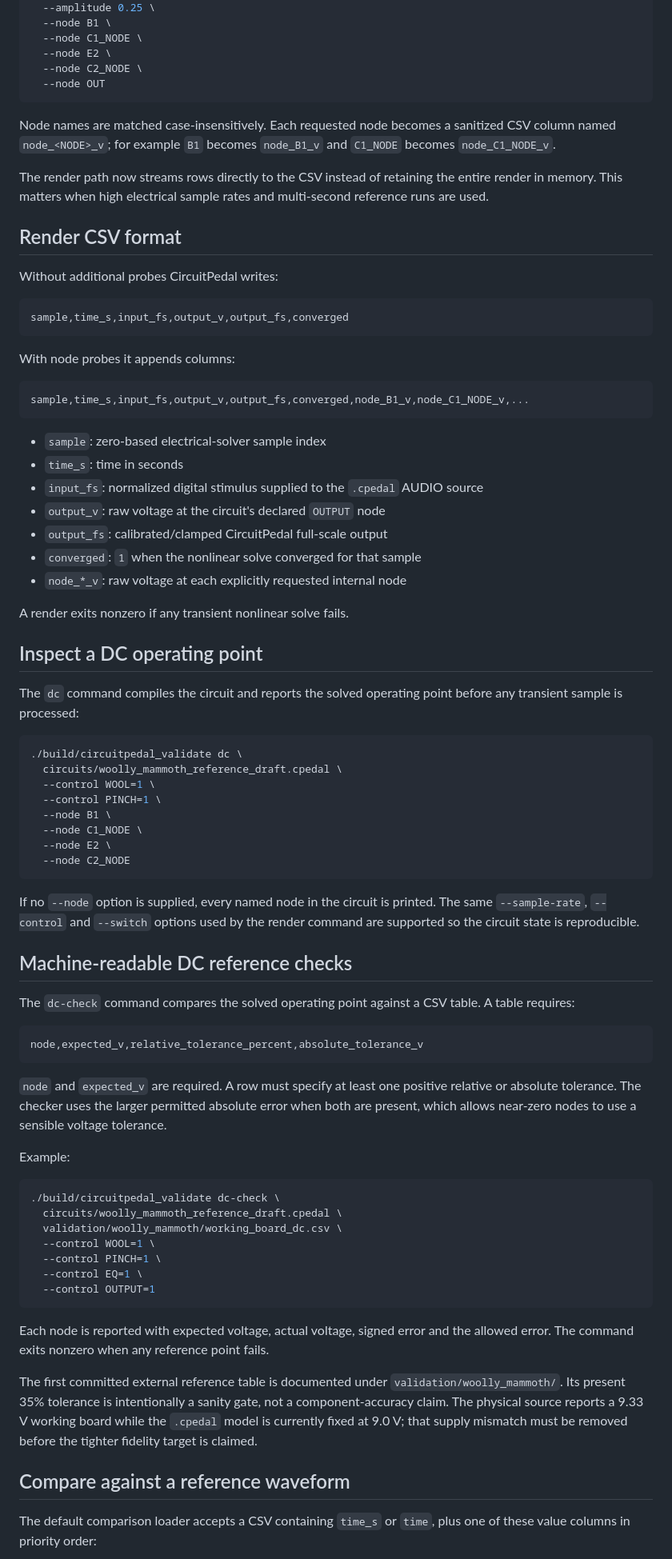
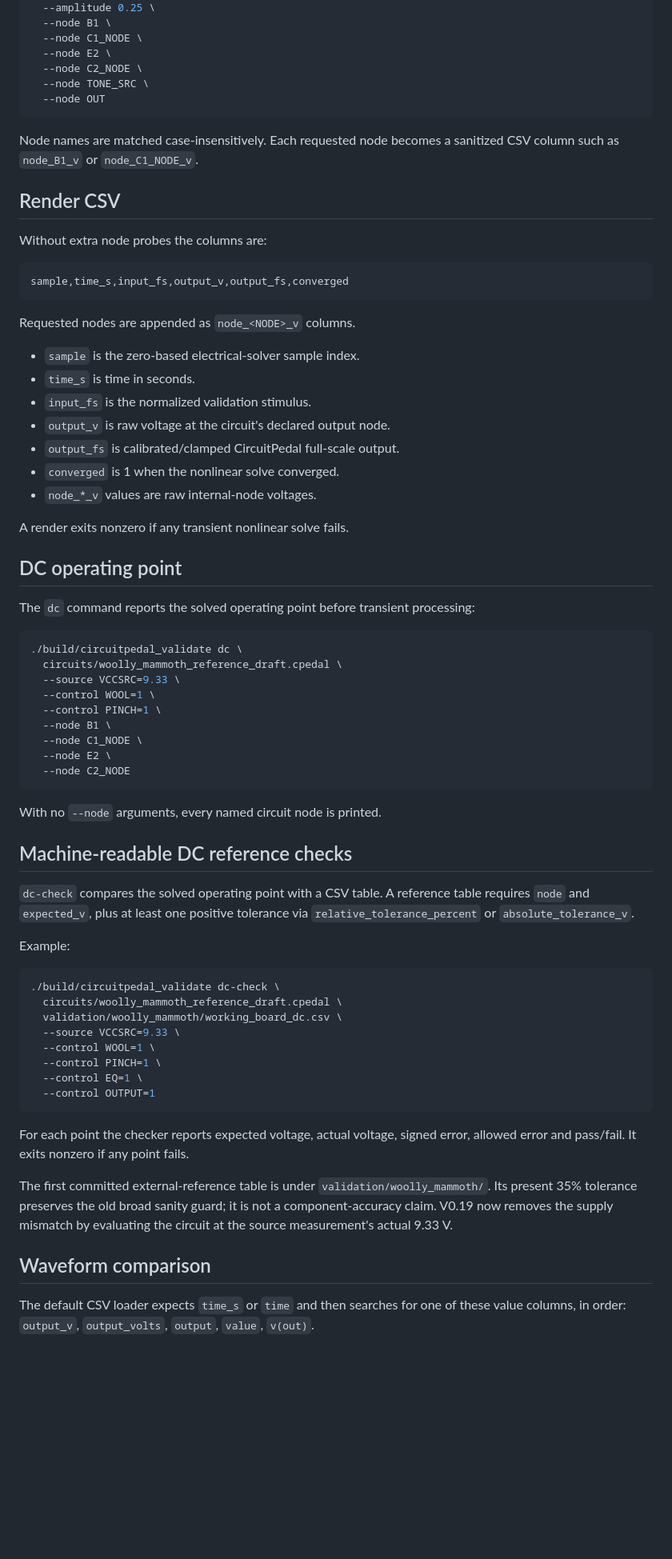
Before and after one commit to jhaago/CircuitPedal, a Markdown page: docs/validation_tool.md, the part around one of its changes. Shown at 80% size. Drawn GitHub-style; blank space fills up the shorter version.

Commit message:
V0.19: document named source validation overrides

````diff
--- a/docs/validation_tool.md
+++ b/docs/validation_tool.md
@@ -92,49 +96,41 @@ changing the circuit's declared output:
   --node C1_NODE \
   --node E2 \
   --node C2_NODE \
+  --node TONE_SRC \
   --node OUT
 ```
 
 Node names are matched case-insensitively. Each requested node becomes a
-sanitized CSV column named `node_<NODE>_v`; for example `B1` becomes
-`node_B1_v` and `C1_NODE` becomes `node_C1_NODE_v`.
+sanitized CSV column such as `node_B1_v` or `node_C1_NODE_v`.
 
-The render path now streams rows directly to the CSV instead of retaining the
-entire render in memory. This matters when high electrical sample rates and
-multi-second reference runs are used.
+## Render CSV
 
-## Render CSV format
-
-Without additional probes CircuitPedal writes:
+Without extra node probes the columns are:
 
 ```text
 sample,time_s,input_fs,output_v,output_fs,converged
 ```
 
-With node probes it appends columns:
+Requested nodes are appended as `node_<NODE>_v` columns.
 
-```text
-sample,time_s,input_fs,output_v,output_fs,converged,node_B1_v,node_C1_NODE_v,...
-```
-
-- `sample`: zero-based electrical-solver sample index
-- `time_s`: time in seconds
-- `input_fs`: normalized digital stimulus supplied to the `.cpedal` AUDIO source
-- `output_v`: raw voltage at the circuit's declared `OUTPUT` node
-- `output_fs`: calibrated/clamped CircuitPedal full-scale output
-- `converged`: `1` when the nonlinear solve converged for that sample
-- `node_*_v`: raw voltage at each explicitly requested internal node
+- `sample` is the zero-based electrical-solver sample index.
+- `time_s` is time in seconds.
+- `input_fs` is the normalized validation stimulus.
+- `output_v` is raw voltage at the circuit's declared output node.
+- `output_fs` is calibrated/clamped CircuitPedal full-scale output.
+- `converged` is 1 when the nonlinear solve converged.
+- `node_*_v` values are raw internal-node voltages.
 
 A render exits nonzero if any transient nonlinear solve fails.
 
-## Inspect a DC operating point
+## DC operating point
 
-The `dc` command compiles the circuit and reports the solved operating point
-before any transient sample is processed:
+The `dc` command reports the solved operating point before transient processing:
 
 ```bash
 ./build/circuitpedal_validate dc \
   circuits/woolly_mammoth_reference_draft.cpedal \
+  --source VCCSRC=9.33 \
   --control WOOL=1 \
   --control PINCH=1 \
   --node B1 \
@@ -143,23 +139,13 @@ before any transient sample is processed:
   --node C2_NODE
 ```
 
-If no `--node` option is supplied, every named node in the circuit is printed.
-The same `--sample-rate`, `--control` and `--switch` options used by the render
-command are supported so the circuit state is reproducible.
+With no `--node` arguments, every named circuit node is printed.
 
 ## Machine-readable DC reference checks
 
-The `dc-check` command compares the solved operating point against a CSV table.
-A table requires:
-
-```text
-node,expected_v,relative_tolerance_percent,absolute_tolerance_v
-```
-
-`node` and `expected_v` are required. A row must specify at least one positive
-relative or absolute tolerance. The checker uses the larger permitted absolute
-error when both are present, which allows near-zero nodes to use a sensible
-voltage tolerance.
+`dc-check` compares the solved operating point with a CSV table. A reference
+table requires `node` and `expected_v`, plus at least one positive tolerance via
+`relative_tolerance_percent` or `absolute_tolerance_v`.
 
 Example:
 
@@ -167,23 +153,24 @@ Example:
 ./build/circuitpedal_validate dc-check \
   circuits/woolly_mammoth_reference_draft.cpedal \
   validation/woolly_mammoth/working_board_dc.csv \
+  --source VCCSRC=9.33 \
   --control WOOL=1 \
   --control PINCH=1 \
   --control EQ=1 \
   --control OUTPUT=1
 ```
 
-Each node is reported with expected voltage, actual voltage, signed error and the
-allowed error. The command exits nonzero when any reference point fails.
+For each point the checker reports expected voltage, actual voltage, signed
+error, allowed error and pass/fail. It exits nonzero if any point fails.
 
-The first committed external reference table is documented under
-`validation/woolly_mammoth/`. Its present 35% tolerance is intentionally a
-sanity gate, not a component-accuracy claim. The physical source reports a 9.33 V
-working board while the `.cpedal` model is currently fixed at 9.0 V; that supply
-mismatch must be removed before the tighter fidelity target is claimed.
+The first committed external-reference table is under
+`validation/woolly_mammoth/`. Its present 35% tolerance preserves the old broad
+sanity guard; it is not a component-accuracy claim. V0.19 now removes the supply
+mismatch by evaluating the circuit at the source measurement's actual 9.33 V.
 
-## Compare against a reference waveform
+## Waveform comparison
 
-The default comparison loader accepts a CSV containing `time_s` or `time`, plus
-one of these value columns in priority order:
+The default CSV loader expects `time_s` or `time` and then searches for one of
+these value columns, in order: `output_v`, `output_volts`, `output`, `value`,
+`v(out)`.
 
````
Also changed, not shown: other parts of docs/validation_tool.md (+76 -112 lines).
